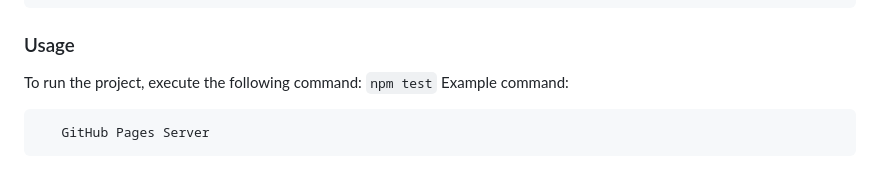
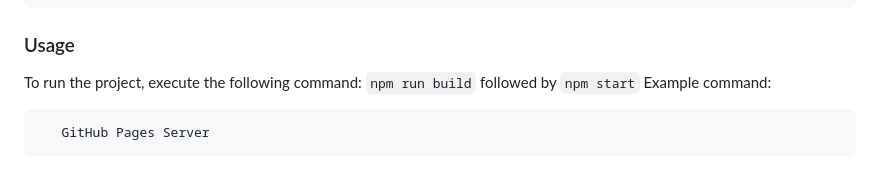
Before and after one commit to Kgomotso196/Helpjuice-Front-End-Test, a Markdown page: README.md, the part around the change. Rendered like a GitHub page.

Commit message:
Add usage

````diff
--- a/README.md
+++ b/README.md
@@ -122,7 +122,7 @@ Install this project with: npm Example commands:
 
 ### Usage
 
-To run the project, execute the following command: `npm test`
+To run the project, execute the following command: `npm run build` followed by `npm start`
 Example command:
 
 ```sh
````
